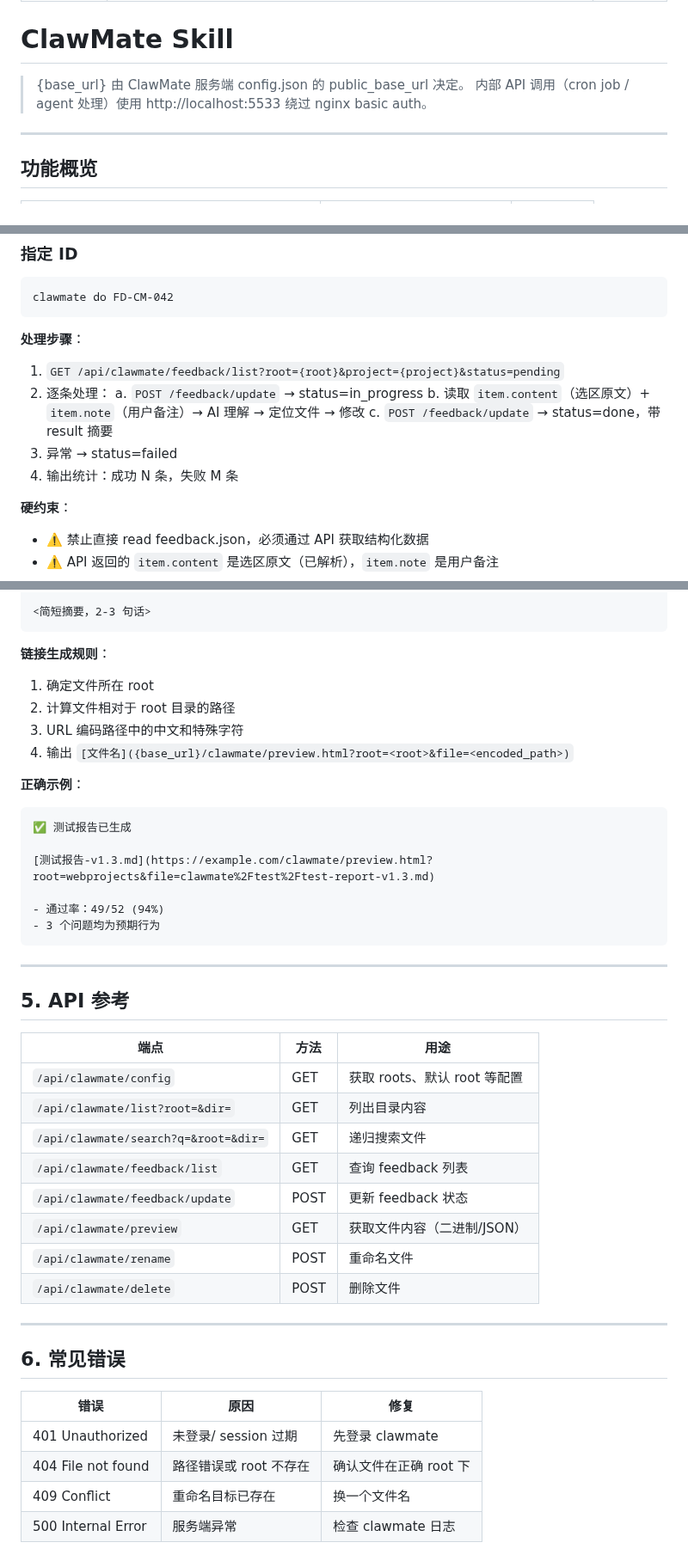
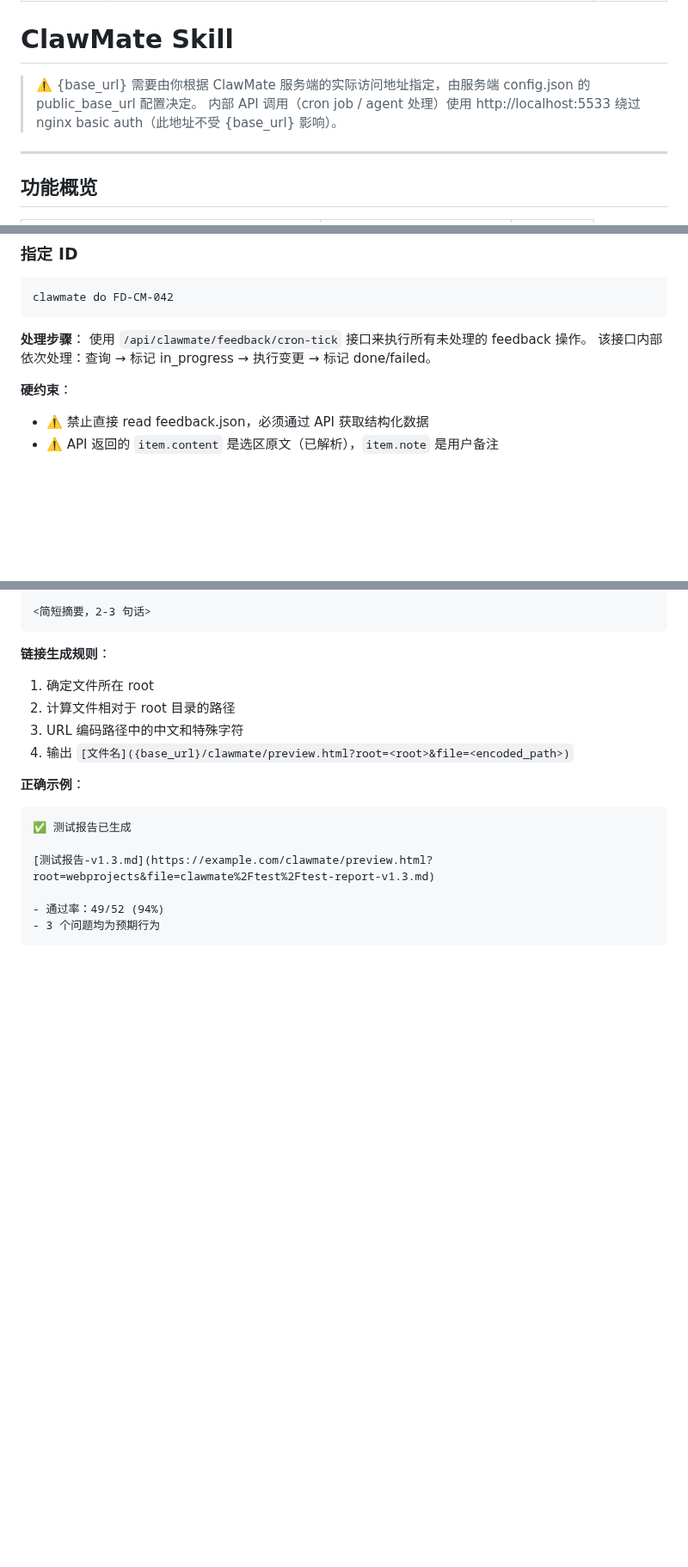
Before and after one commit to updatedb/clawmate, a Markdown page: skills/clawmate/SKILL.md, 3 parts joined by grey strips. Shown at 86% size. Rendered like a GitHub page; blank space fills up the shorter version.

Commit message:
docs: 更新 ClawMate skill — 接口 URL 统一使用 {base_url}，简化 clawmate do 流程，移除冗余的 API 参考和常见错误章节

````diff
--- a/skills/clawmate/SKILL.md
+++ b/skills/clawmate/SKILL.md
@@ -6,8 +6,8 @@ license: MIT
 
 # ClawMate Skill
 
-> {base_url} 由 ClawMate 服务端 config.json 的 public_base_url 决定。
-> 内部 API 调用（cron job / agent 处理）使用 http://localhost:5533 绕过 nginx basic auth。
+> ⚠️ {base_url} 需要由你根据 ClawMate 服务端的实际访问地址指定，由服务端 config.json 的 public_base_url 配置决定。
+> 内部 API 调用（cron job / agent 处理）使用 http://localhost:5533 绕过 nginx basic auth（此地址不受 {base_url} 影响）。
 
 ---
 
@@ -83,13 +83,8 @@ clawmate do FD-CM-042
 ```
 
 **处理步骤**：
-1. `GET /api/clawmate/feedback/list?root={root}&project={project}&status=pending`
-2. 逐条处理：
-   a. `POST /feedback/update` → status=in_progress
-   b. 读取 `item.content`（选区原文）+ `item.note`（用户备注）→ AI 理解 → 定位文件 → 修改
-   c. `POST /feedback/update` → status=done，带 result 摘要
-3. 异常 → status=failed
-4. 输出统计：成功 N 条，失败 M 条
+使用 `/api/clawmate/feedback/cron-tick` 接口来执行所有未处理的 feedback 操作。
+该接口内部依次处理：查询 → 标记 in_progress → 执行变更 → 标记 done/failed。
 
 **硬约束**：
 - ⚠️ 禁止直接 read feedback.json，必须通过 API 获取结构化数据
@@ -125,29 +120,3 @@ clawmate do FD-CM-042
 - 通过率：49/52 (94%)
 - 3 个问题均为预期行为
 ```
-
----
-
-## 5. API 参考
-
-| 端点 | 方法 | 用途 |
-|------|------|------|
-| `/api/clawmate/config` | GET | 获取 roots、默认 root 等配置 |
-| `/api/clawmate/list?root=&dir=` | GET | 列出目录内容 |
-| `/api/clawmate/search?q=&root=&dir=` | GET | 递归搜索文件 |
-| `/api/clawmate/feedback/list` | GET | 查询 feedback 列表 |
-| `/api/clawmate/feedback/update` | POST | 更新 feedback 状态 |
-| `/api/clawmate/preview` | GET | 获取文件内容（二进制/JSON） |
-| `/api/clawmate/rename` | POST | 重命名文件 |
-| `/api/clawmate/delete` | POST | 删除文件 |
-
----
-
-## 6. 常见错误
-
-| 错误 | 原因 | 修复 |
-|------|------|------|
-| 401 Unauthorized | 未登录/ session 过期 | 先登录 clawmate |
-| 404 File not found | 路径错误或 root 不存在 | 确认文件在正确 root 下 |
-| 409 Conflict | 重命名目标已存在 | 换一个文件名 |
-| 500 Internal Error | 服务端异常 | 检查 clawmate 日志 |
````
Also changed, not shown: other parts of skills/clawmate/SKILL.md (+3 -3 lines).
